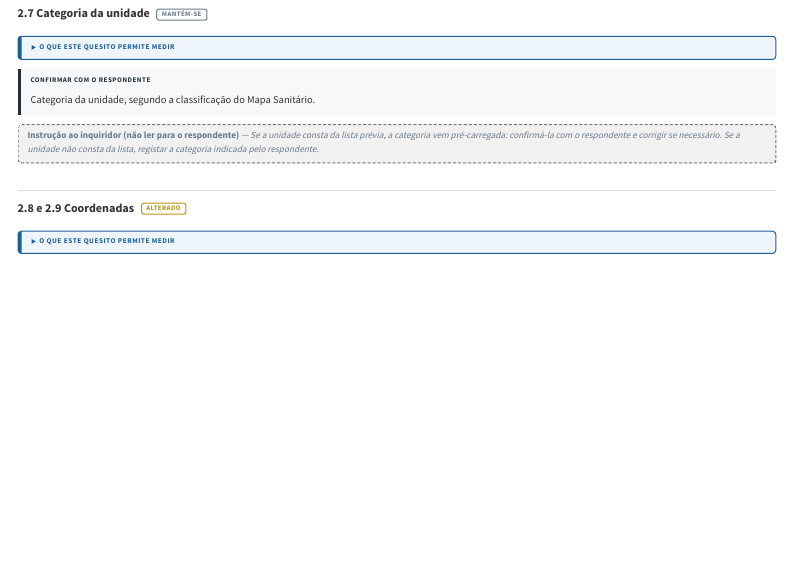
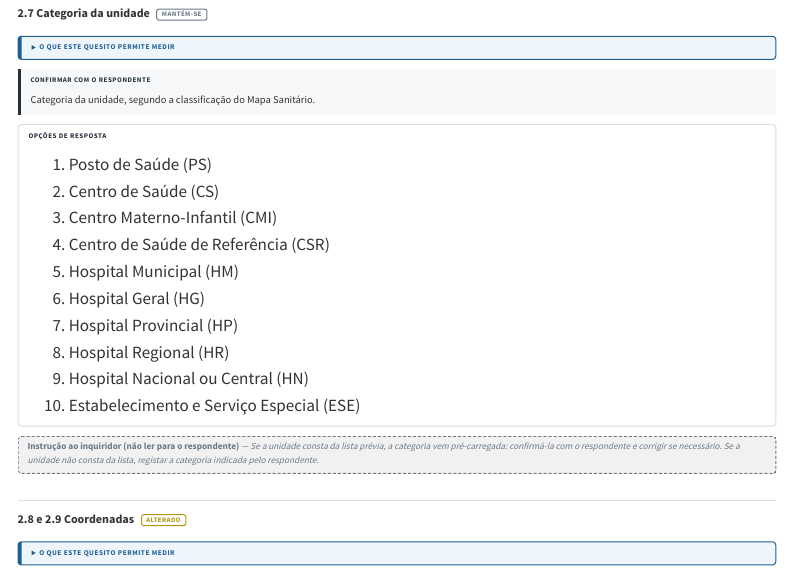
Before and after one commit to filustrias/revisao_mapa_sanitario, a Quarto document (formulario/02-localizacao.qmd): the page in a window 1100 px wide, from 720 px down. Rendered offline with R 4.5, knitr and Pandoc in place of Quarto, with nearby package versions; menus at the side of the page are left out.

Commit message:
2.7: opções de categoria segundo a classificação do Mapa Sanitário; textos de 1.x e 2.1–2.5
Co-Authored-By: Claude Opus 5.5 <noreply@anthropic.com>

```diff
--- a/formulario/02-localizacao.qmd
+++ b/formulario/02-localizacao.qmd
@@ -109,6 +109,21 @@ Uso na análise: estratificador principal de todos os indicadores.
 [Confirmar com o respondente]{.rotulo}
 
 Categoria da unidade, segundo a classificação do Mapa Sanitário.
+:::
+
+::: {.respostas .rotulado}
+[Opções de resposta]{.rotulo}
+
+1. Posto de Saúde (PS)
+2. Centro de Saúde (CS)
+3. Centro Materno-Infantil (CMI)
+4. Centro de Saúde de Referência (CSR)
+5. Hospital Municipal (HM)
+6. Hospital Geral (HG)
+7. Hospital Provincial (HP)
+8. Hospital Regional (HR)
+9. Hospital Nacional ou Central (HN)
+10. Estabelecimento e Serviço Especial (ESE)
 :::
 
 ::: {.instrucao .rotulado}
```
Also changed, not shown: formulario/01-identificacao.qmd (+1 -1 lines), docs/search.json, formulario/02-localizacao.qmd (4 more changed lines), 2 other files.
